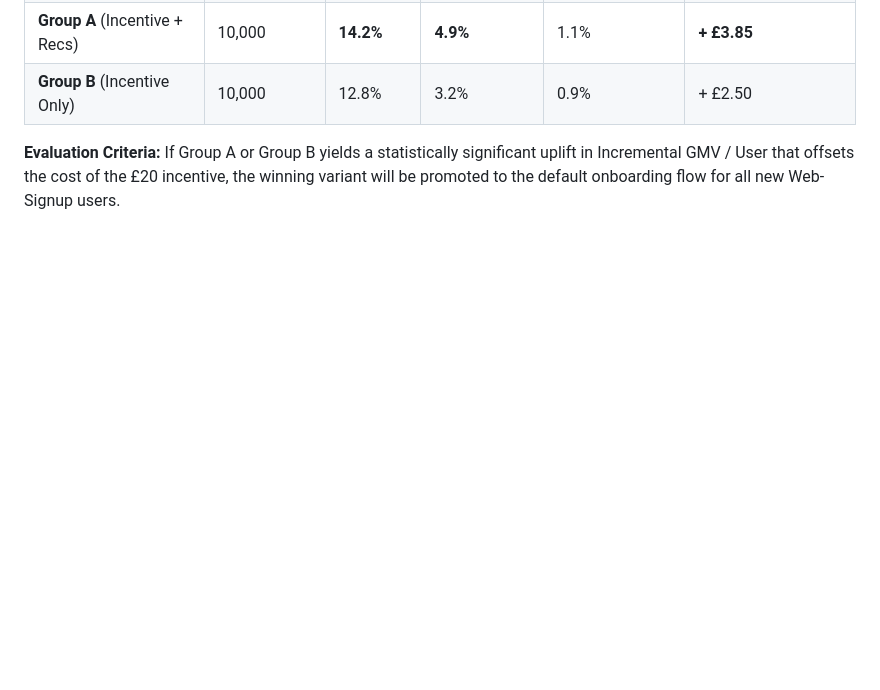
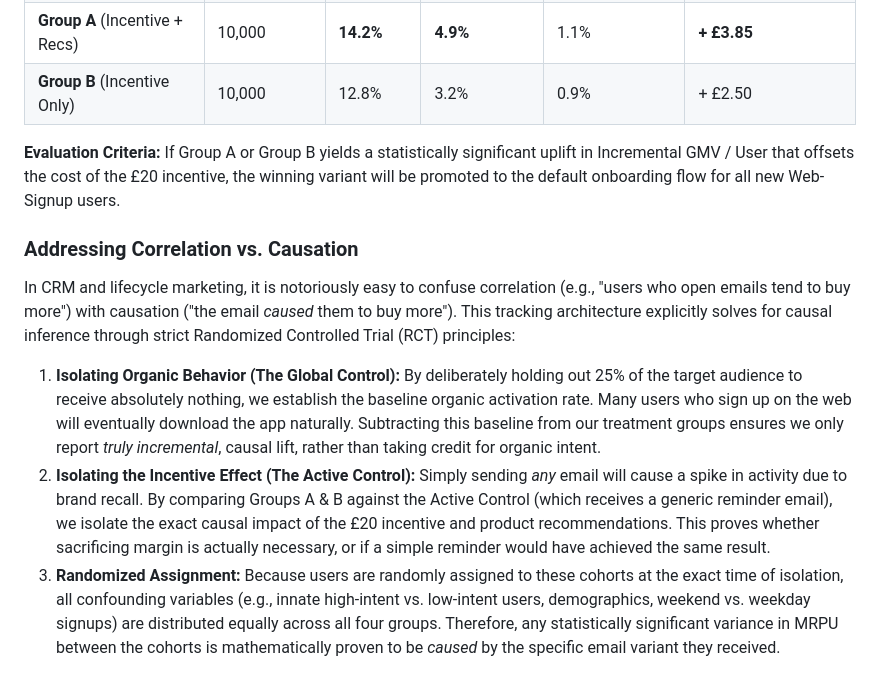
Before and after one commit to ShahirShamim/fleek-casestudy-task2, a Markdown page: App_Install_Push.md, the part around the change. Drawn GitHub-style; blank space fills up the shorter version.

Commit message:
docs: detail how RCT experiment design addresses correlation vs. causation

```diff
--- a/App_Install_Push.md
+++ b/App_Install_Push.md
@@ -108,3 +108,10 @@ Success is measured by comparing the cumulative performance of each cohort again
 | **Group B** (Incentive Only) | 10,000 | 12.8% | 3.2% | 0.9% | + £2.50 |
 
 **Evaluation Criteria:** If Group A or Group B yields a statistically significant uplift in Incremental GMV / User that offsets the cost of the £20 incentive, the winning variant will be promoted to the default onboarding flow for all new Web-Signup users.
+
+### Addressing Correlation vs. Causation
+In CRM and lifecycle marketing, it is notoriously easy to confuse correlation (e.g., "users who open emails tend to buy more") with causation ("the email *caused* them to buy more"). This tracking architecture explicitly solves for causal inference through strict Randomized Controlled Trial (RCT) principles:
+
+1. **Isolating Organic Behavior (The Global Control):** By deliberately holding out 25% of the target audience to receive absolutely nothing, we establish the baseline organic activation rate. Many users who sign up on the web will eventually download the app naturally. Subtracting this baseline from our treatment groups ensures we only report *truly incremental*, causal lift, rather than taking credit for organic intent.
+2. **Isolating the Incentive Effect (The Active Control):** Simply sending *any* email will cause a spike in activity due to brand recall. By comparing Groups A & B against the Active Control (which receives a generic reminder email), we isolate the exact causal impact of the £20 incentive and product recommendations. This proves whether sacrificing margin is actually necessary, or if a simple reminder would have achieved the same result.
+3. **Randomized Assignment:** Because users are randomly assigned to these cohorts at the exact time of isolation, all confounding variables (e.g., innate high-intent vs. low-intent users, demographics, weekend vs. weekday signups) are distributed equally across all four groups. Therefore, any statistically significant variance in MRPU between the cohorts is mathematically proven to be *caused* by the specific email variant they received.
```
